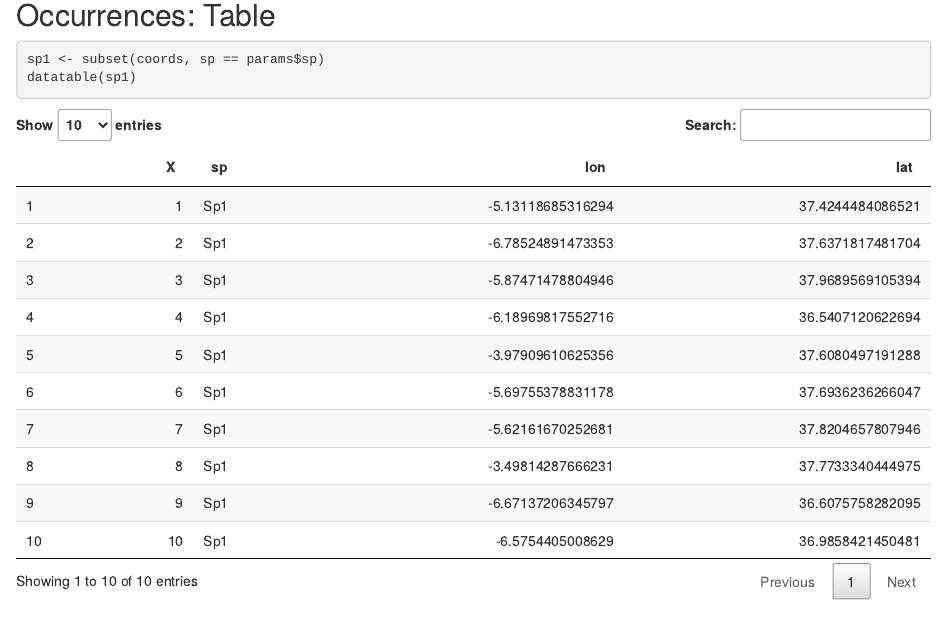
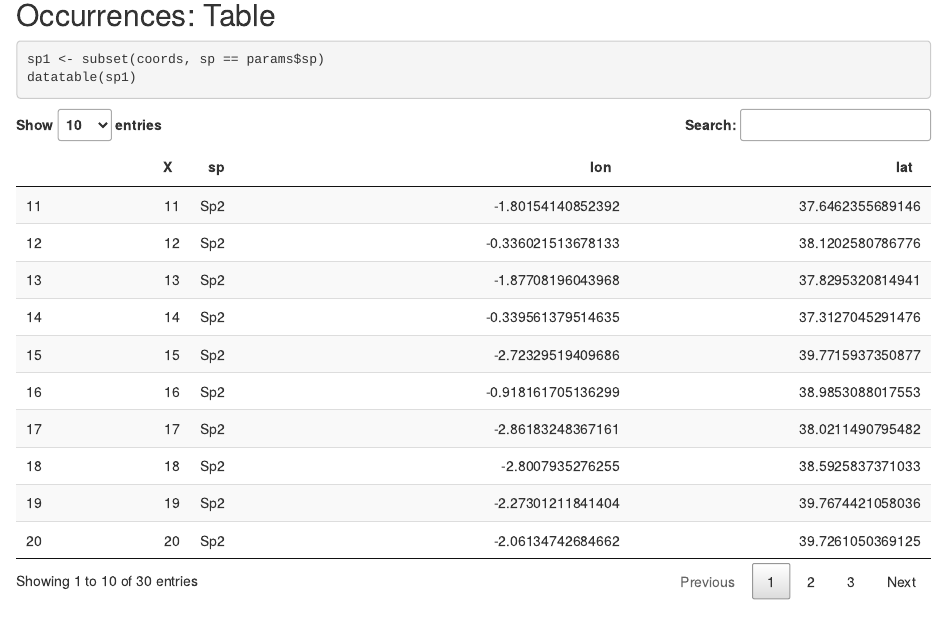
Before and after one commit to Pakillo/Rmarkdown_workshop, an R Markdown document (Rmarkdown_examples/param_reports/param_geo.Rmd): the page in a window 1100 px wide, from 260 px down. Rendered offline with R 4.5, knitr and Pandoc, with nearby package versions; some code elsewhere in the file could not run offline.

````diff
--- a/Rmarkdown_examples/param_reports/param_geo.Rmd
+++ b/Rmarkdown_examples/param_reports/param_geo.Rmd
@@ -5,7 +5,7 @@
 output: html_document
 params:
   data: coords.csv
-  sp: Sp1
+  sp: Sp2
 ---
 
 ```{r setup, include=FALSE}
````
Also changed, not shown: 1 other file.
